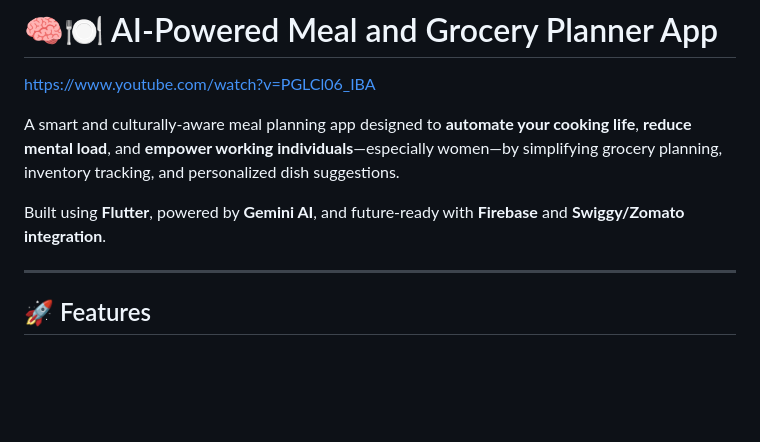
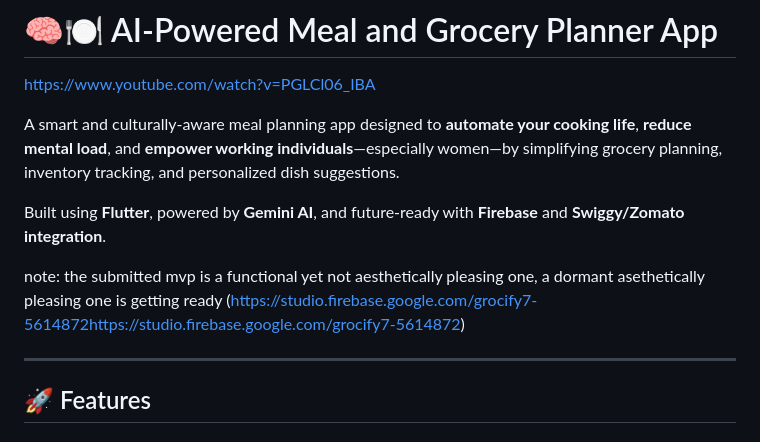
Before and after one commit to steadfasman/smart_grocery_planner, a Markdown page: README.md, the part around the change. Drawn GitHub-style; blank space fills up the shorter version.

```diff
--- a/README.md
+++ b/README.md
@@ -5,6 +5,8 @@ https://www.youtube.com/watch?v=PGLCl06_IBA
 A smart and culturally-aware meal planning app designed to **automate your cooking life**, **reduce mental load**, and **empower working individuals**—especially women—by simplifying grocery planning, inventory tracking, and personalized dish suggestions.
 
 Built using **Flutter**, powered by **Gemini AI**, and future-ready with **Firebase** and **Swiggy/Zomato integration**.
+
+note: the submitted mvp is a functional yet not aesthetically pleasing one, a dormant asethetically pleasing one is getting ready (https://studio.firebase.google.com/grocify7-5614872https://studio.firebase.google.com/grocify7-5614872)
 
 ---
 
```
